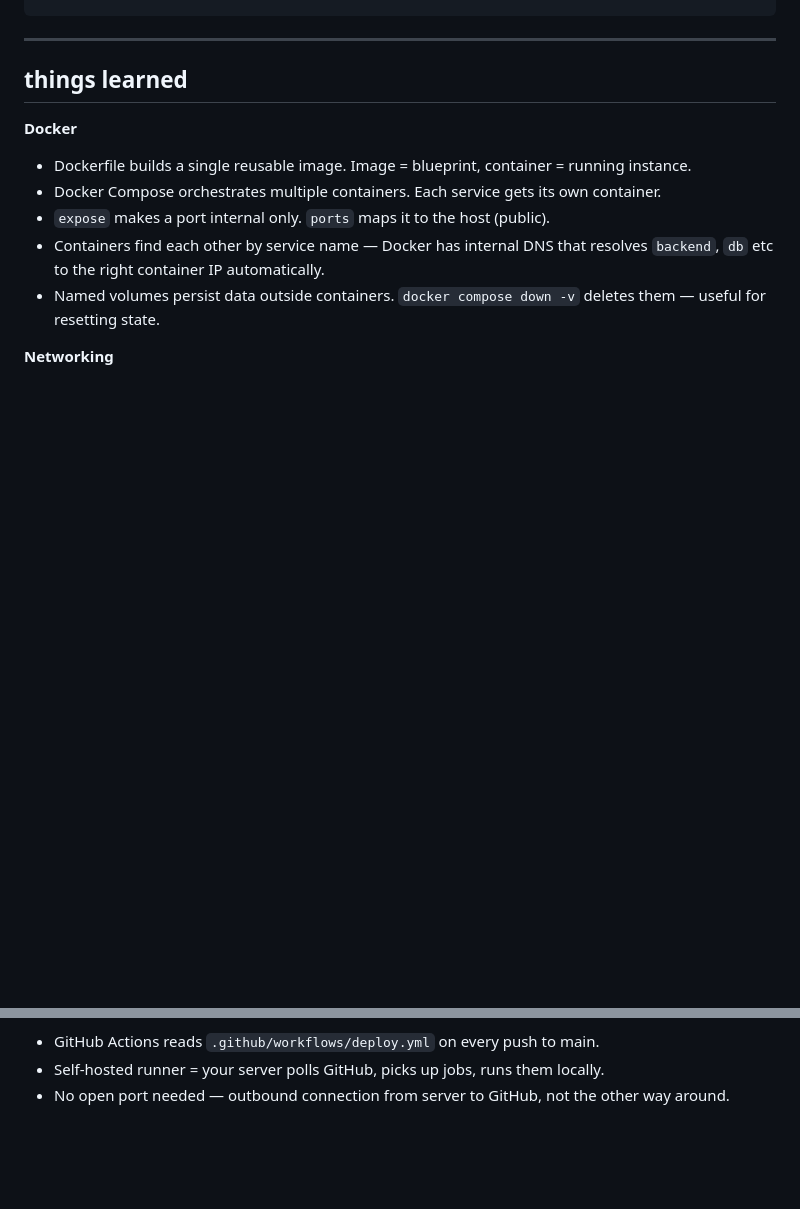
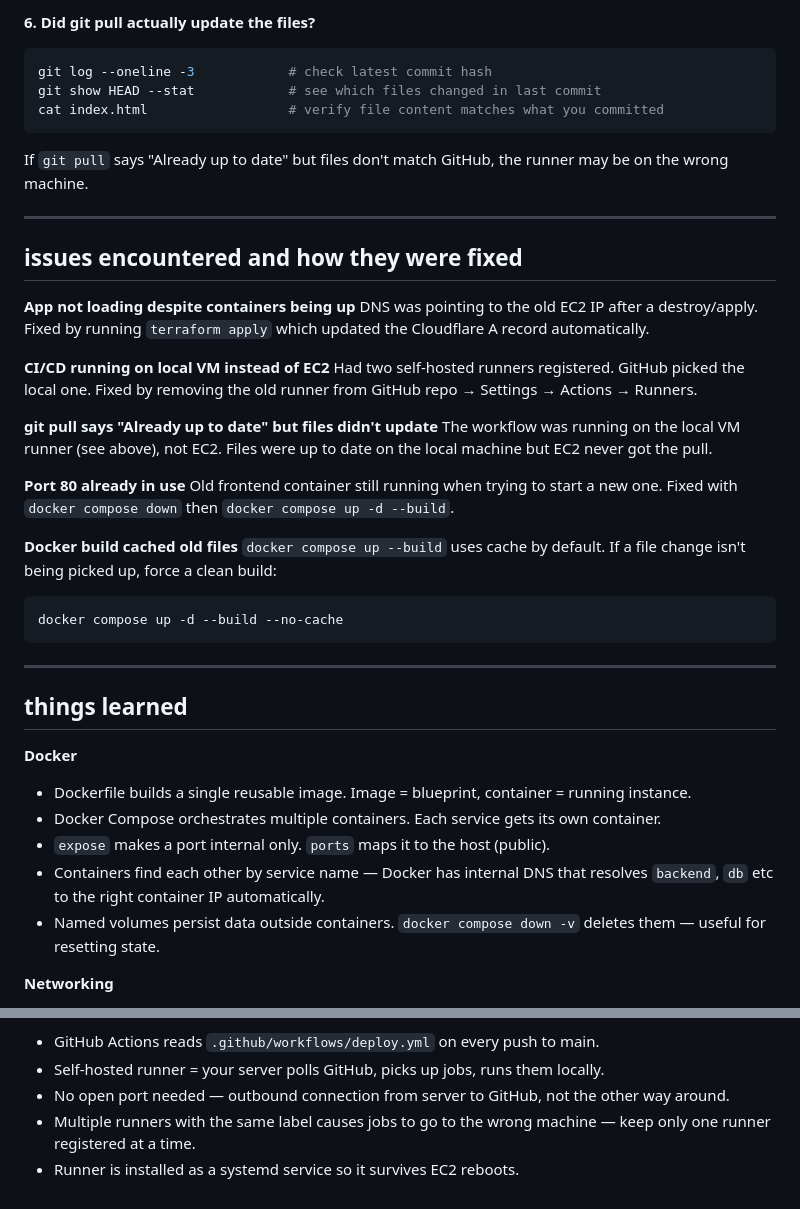
Before and after one commit to Skanderba8/homelab, a Markdown page: README.md, 2 parts joined by grey strips. Drawn GitHub-style; blank space fills up the shorter version.

````diff
--- a/README.md
+++ b/README.md
@@ -150,3 +202,32 @@ curl -X POST http://localhost/api/add \
+**6. Did git pull actually update the files?**
+```bash
+git log --oneline -3            # check latest commit hash
+git show HEAD --stat            # see which files changed in last commit
+cat index.html                  # verify file content matches what you committed
+```
+
+If `git pull` says "Already up to date" but files don't match GitHub, the runner may be on the wrong machine.
+
+---
+
+## issues encountered and how they were fixed
+
+**App not loading despite containers being up**
+DNS was pointing to the old EC2 IP after a destroy/apply. Fixed by running `terraform apply` which updated the Cloudflare A record automatically.
+
+**CI/CD running on local VM instead of EC2**
+Had two self-hosted runners registered. GitHub picked the local one. Fixed by removing the old runner from GitHub repo → Settings → Actions → Runners.
+
+**git pull says "Already up to date" but files didn't update**
+The workflow was running on the local VM runner (see above), not EC2. Files were up to date on the local machine but EC2 never got the pull.
+
+**Port 80 already in use**
+Old frontend container still running when trying to start a new one. Fixed with `docker compose down` then `docker compose up -d --build`.
+
+**Docker build cached old files**
+`docker compose up --build` uses cache by default. If a file change isn't being picked up, force a clean build:
+```bash
+docker compose up -d --build --no-cache
 ```
 
 ---
@@ -174,3 +255,5 @@ curl -X POST http://localhost/api/add \
 - GitHub Actions reads `.github/workflows/deploy.yml` on every push to main.
 - Self-hosted runner = your server polls GitHub, picks up jobs, runs them locally.
 - No open port needed — outbound connection from server to GitHub, not the other way around.
+- Multiple runners with the same label causes jobs to go to the wrong machine — keep only one runner registered at a time.
+- Runner is installed as a systemd service so it survives EC2 reboots.
````
Also changed, not shown: other parts of README.md (+53 -1 lines).
